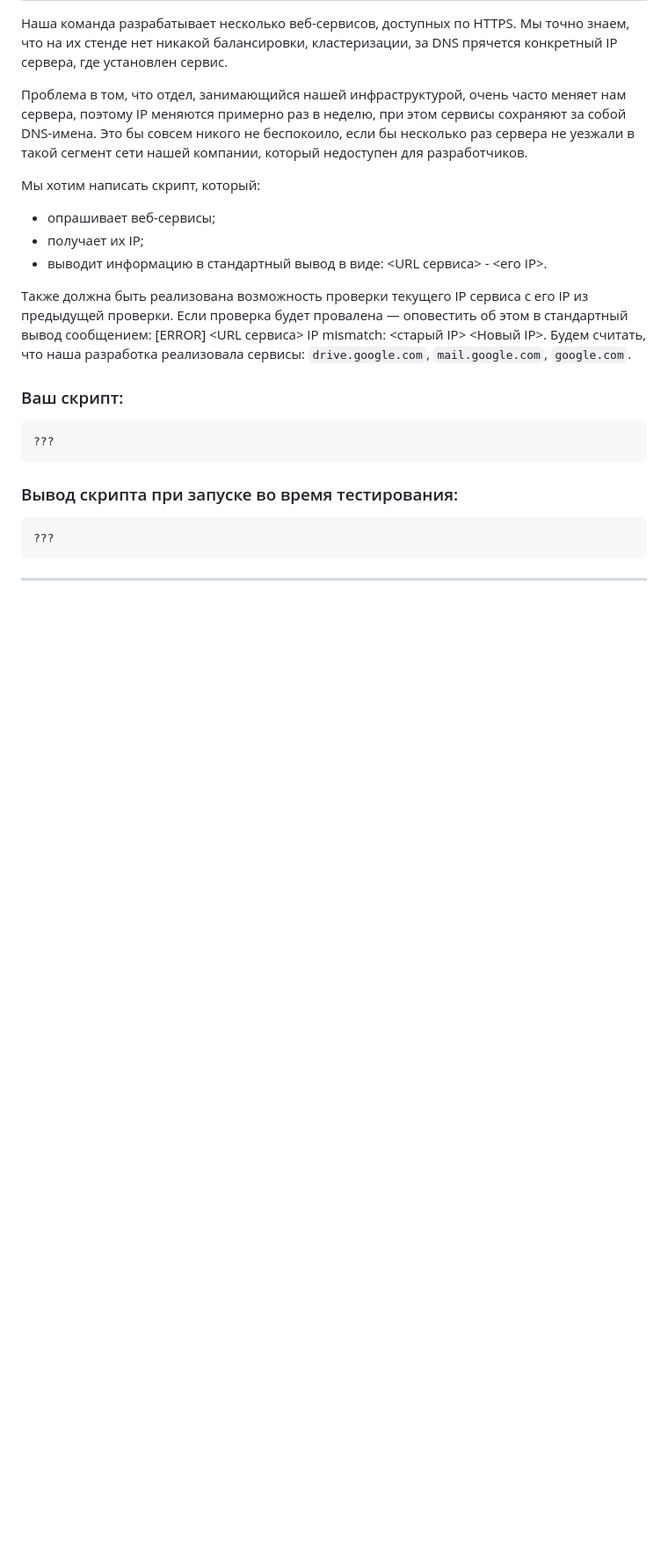
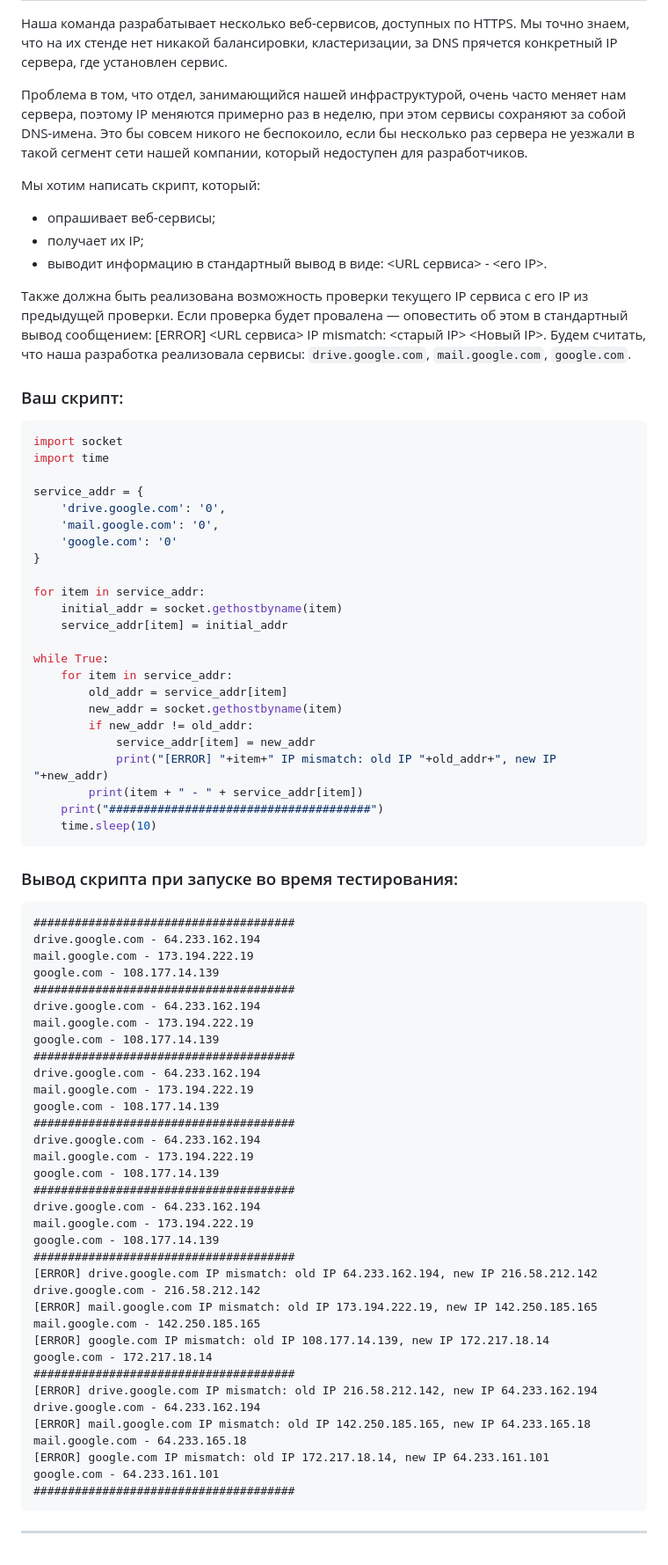
Before and after one commit to totik234/netology, a Markdown page: lesson_4.1/README.md, the part around the change printed below. Shown: that part at 88% size. Rendered like a GitHub page; blank space fills up the shorter version.

Commit message:
lesson 4.1

````diff
--- a/lesson_4.1/README.md
+++ b/lesson_4.1/README.md
@@ -93,13 +137,69 @@ for result in result_os.split('\n'):
 ### Ваш скрипт:
 
 ```python
-???
+import socket
+import time
+
+service_addr = {
+    'drive.google.com': '0',
+    'mail.google.com': '0',
+    'google.com': '0'
+}
+
+for item in service_addr:
+    initial_addr = socket.gethostbyname(item)
+    service_addr[item] = initial_addr
+
+while True:
+    for item in service_addr:
+        old_addr = service_addr[item]
+        new_addr = socket.gethostbyname(item)
+        if new_addr != old_addr:
+            service_addr[item] = new_addr
+            print("[ERROR] "+item+" IP mismatch: old IP "+old_addr+", new IP "+new_addr)
+        print(item + " - " + service_addr[item])
+    print("######################################")
+    time.sleep(10)
 ```
 
 ### Вывод скрипта при запуске во время тестирования:
 
 ```
-???
+######################################
+drive.google.com - 64.233.162.194
+mail.google.com - 173.194.222.19
+google.com - 108.177.14.139
+######################################
+drive.google.com - 64.233.162.194
+mail.google.com - 173.194.222.19
+google.com - 108.177.14.139
+######################################
+drive.google.com - 64.233.162.194
+mail.google.com - 173.194.222.19
+google.com - 108.177.14.139
+######################################
+drive.google.com - 64.233.162.194
+mail.google.com - 173.194.222.19
+google.com - 108.177.14.139
+######################################
+drive.google.com - 64.233.162.194
+mail.google.com - 173.194.222.19
+google.com - 108.177.14.139
+######################################
+[ERROR] drive.google.com IP mismatch: old IP 64.233.162.194, new IP 216.58.212.142
+drive.google.com - 216.58.212.142
+[ERROR] mail.google.com IP mismatch: old IP 173.194.222.19, new IP 142.250.185.165
+mail.google.com - 142.250.185.165
+[ERROR] google.com IP mismatch: old IP 108.177.14.139, new IP 172.217.18.14
+google.com - 172.217.18.14
+######################################
+[ERROR] drive.google.com IP mismatch: old IP 216.58.212.142, new IP 64.233.162.194
+drive.google.com - 64.233.162.194
+[ERROR] mail.google.com IP mismatch: old IP 142.250.185.165, new IP 64.233.165.18
+mail.google.com - 64.233.165.18
+[ERROR] google.com IP mismatch: old IP 172.217.18.14, new IP 64.233.161.101
+google.com - 64.233.161.101
+######################################
 ```
 
 ------
````
Also changed, not shown: other parts of lesson_4.1/README.md (+50 -6 lines).
